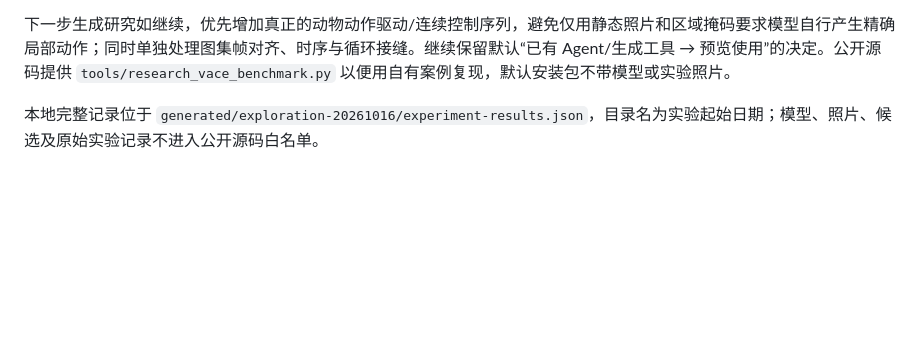
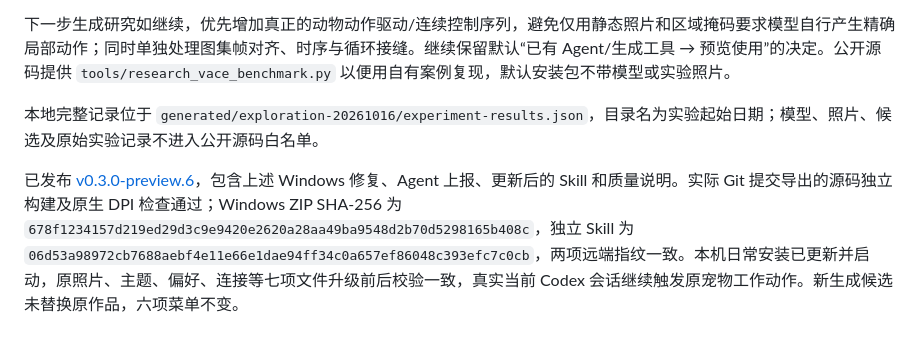
Before and after one commit to tanghuanqiang/ai-pet, a Markdown page: IMPLEMENTATION-PLAN.md, the part around the change. Drawn GitHub-style; blank space fills up the shorter version.

Commit message:
Record verified preview.6 release and preserved local installation

```diff
--- a/IMPLEMENTATION-PLAN.md
+++ b/IMPLEMENTATION-PLAN.md
@@ -137,3 +137,5 @@
 下一步生成研究如继续，优先增加真正的动物动作驱动/连续控制序列，避免仅用静态照片和区域掩码要求模型自行产生精确局部动作；同时单独处理图集帧对齐、时序与循环接缝。继续保留默认“已有 Agent/生成工具 → 预览使用”的决定。公开源码提供 `tools/research_vace_benchmark.py` 以便用自有案例复现，默认安装包不带模型或实验照片。
 
 本地完整记录位于 `generated/exploration-20261016/experiment-results.json`，目录名为实验起始日期；模型、照片、候选及原始实验记录不进入公开源码白名单。
+
+已发布 [v0.3.0-preview.6](https://github.com/tanghuanqiang/ai-pet/releases/tag/v0.3.0-preview.6)，包含上述 Windows 修复、Agent 上报、更新后的 Skill 和质量说明。实际 Git 提交导出的源码独立构建及原生 DPI 检查通过；Windows ZIP SHA-256 为 `678f1234157d219ed29d3c9e9420e2620a28aa49ba9548d2b70d5298165b408c`，独立 Skill 为 `06d53a98972cb7688aebf4e11e66e1dae94ff34c0a657ef86048c393efc7c0cb`，两项远端指纹一致。本机日常安装已更新并启动，原照片、主题、偏好、连接等七项文件升级前后校验一致，真实当前 Codex 会话继续触发原宠物工作动作。新生成候选未替换原作品，六项菜单不变。
```
